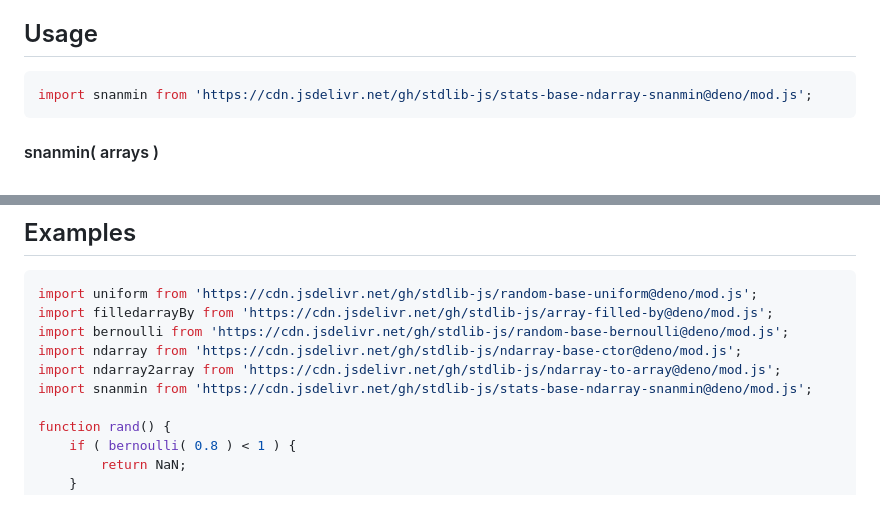
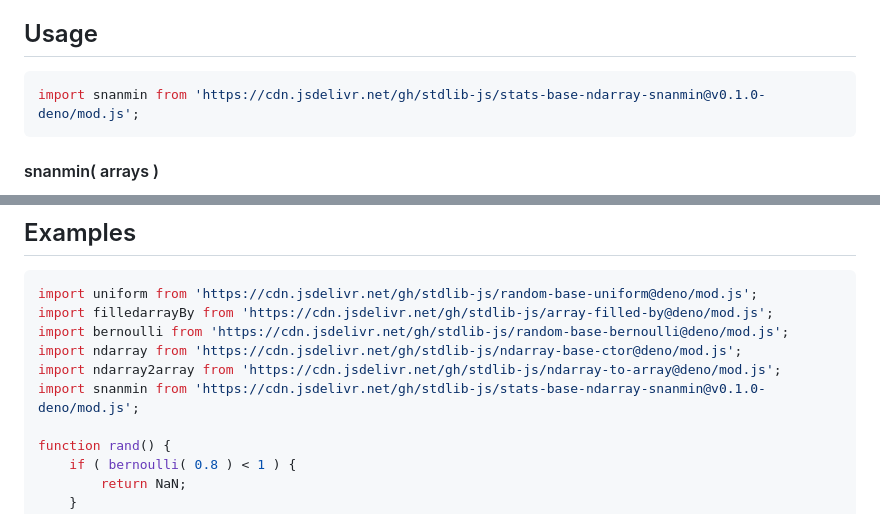
Before and after one commit to stdlib-js/stats-base-ndarray-snanmin, a Markdown page: README.md, 2 parts joined by grey strips. Drawn GitHub-style.

Commit message:
Update README.md for Deno bundle v0.1.0

````diff
--- a/README.md
+++ b/README.md
@@ -48,7 +48,7 @@ limitations under the License.
 ## Usage
 
 ```javascript
-import snanmin from 'https://cdn.jsdelivr.net/gh/stdlib-js/stats-base-ndarray-snanmin@deno/mod.js';
+import snanmin from 'https://cdn.jsdelivr.net/gh/stdlib-js/stats-base-ndarray-snanmin@v0.1.0-deno/mod.js';
 ```
 
 #### snanmin( arrays )
@@ -96,7 +96,7 @@ import filledarrayBy from 'https://cdn.jsdelivr.net/gh/stdlib-js/array-filled-by
 import bernoulli from 'https://cdn.jsdelivr.net/gh/stdlib-js/random-base-bernoulli@deno/mod.js';
 import ndarray from 'https://cdn.jsdelivr.net/gh/stdlib-js/ndarray-base-ctor@deno/mod.js';
 import ndarray2array from 'https://cdn.jsdelivr.net/gh/stdlib-js/ndarray-to-array@deno/mod.js';
-import snanmin from 'https://cdn.jsdelivr.net/gh/stdlib-js/stats-base-ndarray-snanmin@deno/mod.js';
+import snanmin from 'https://cdn.jsdelivr.net/gh/stdlib-js/stats-base-ndarray-snanmin@v0.1.0-deno/mod.js';
 
 function rand() {
     if ( bernoulli( 0.8 ) < 1 ) {
````
